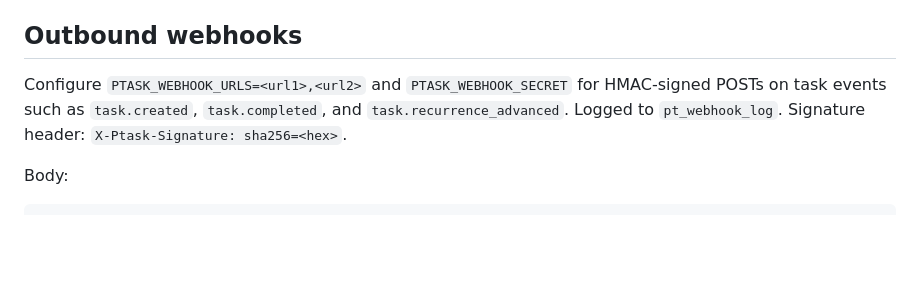
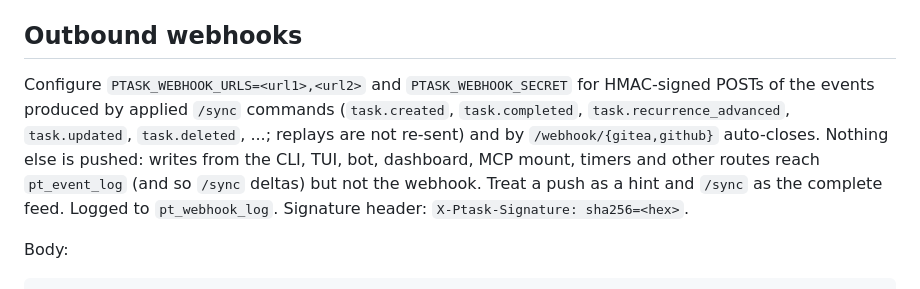
Before and after one commit to puretensor/ptask, a Markdown page: docs/sync-api.md, the part around the change. GitHub-like rendering; blank space fills up the shorter version.

```diff
--- a/docs/sync-api.md
+++ b/docs/sync-api.md
@@ -192,8 +192,13 @@ HMAC verification: the secret comes from `PTASK_GITEA_WEBHOOK_SECRET` /
 ## Outbound webhooks
 
 Configure `PTASK_WEBHOOK_URLS=<url1>,<url2>` and `PTASK_WEBHOOK_SECRET` for HMAC-signed POSTs
-on task events such as `task.created`, `task.completed`, and
-`task.recurrence_advanced`.
+of the events produced by applied `/sync` commands (`task.created`,
+`task.completed`, `task.recurrence_advanced`, `task.updated`,
+`task.deleted`, ...; replays are not re-sent) and by `/webhook/{gitea,github}`
+auto-closes. Nothing else is pushed: writes from the CLI, TUI, bot,
+dashboard, MCP mount, timers and other routes reach `pt_event_log` (and so
+`/sync` deltas) but not the webhook. Treat a push as a hint and `/sync` as
+the complete feed.
 Logged to `pt_webhook_log`. Signature header: `X-Ptask-Signature: sha256=<hex>`.
 
 Body:
```
Also changed, not shown: docs/agent-surface.md (+7 -3 lines).
